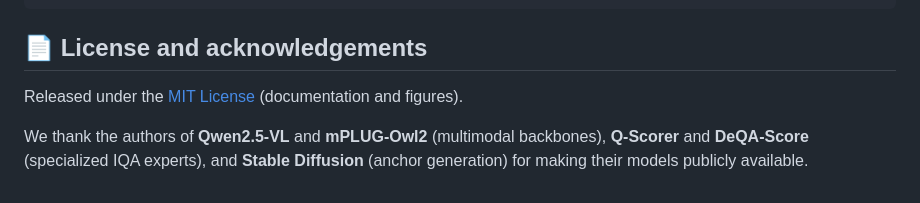
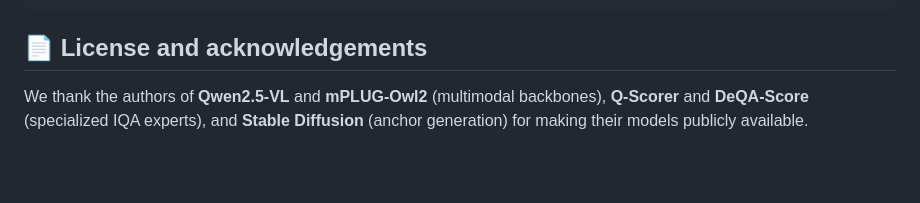
Before and after one commit to 2kxx/PACE, a Markdown page: README.md, the part around the change. Drawn GitHub-style; blank space fills up the shorter version.

Commit message:
Update license section in README
Removed mention of MIT License from acknowledgements.

```diff
--- a/README.md
+++ b/README.md
@@ -144,8 +144,6 @@ Full tables, ablations, latency measurements, inter-annotator reliability (ICC(2
 
 ## 📄 License and acknowledgements
 
-Released under the [MIT License](LICENSE) (documentation and figures).
-
 We thank the authors of **Qwen2.5-VL** and **mPLUG-Owl2** (multimodal backbones), **Q-Scorer**
 and **DeQA-Score** (specialized IQA experts), and **Stable Diffusion** (anchor generation) for
 making their models publicly available.
```
